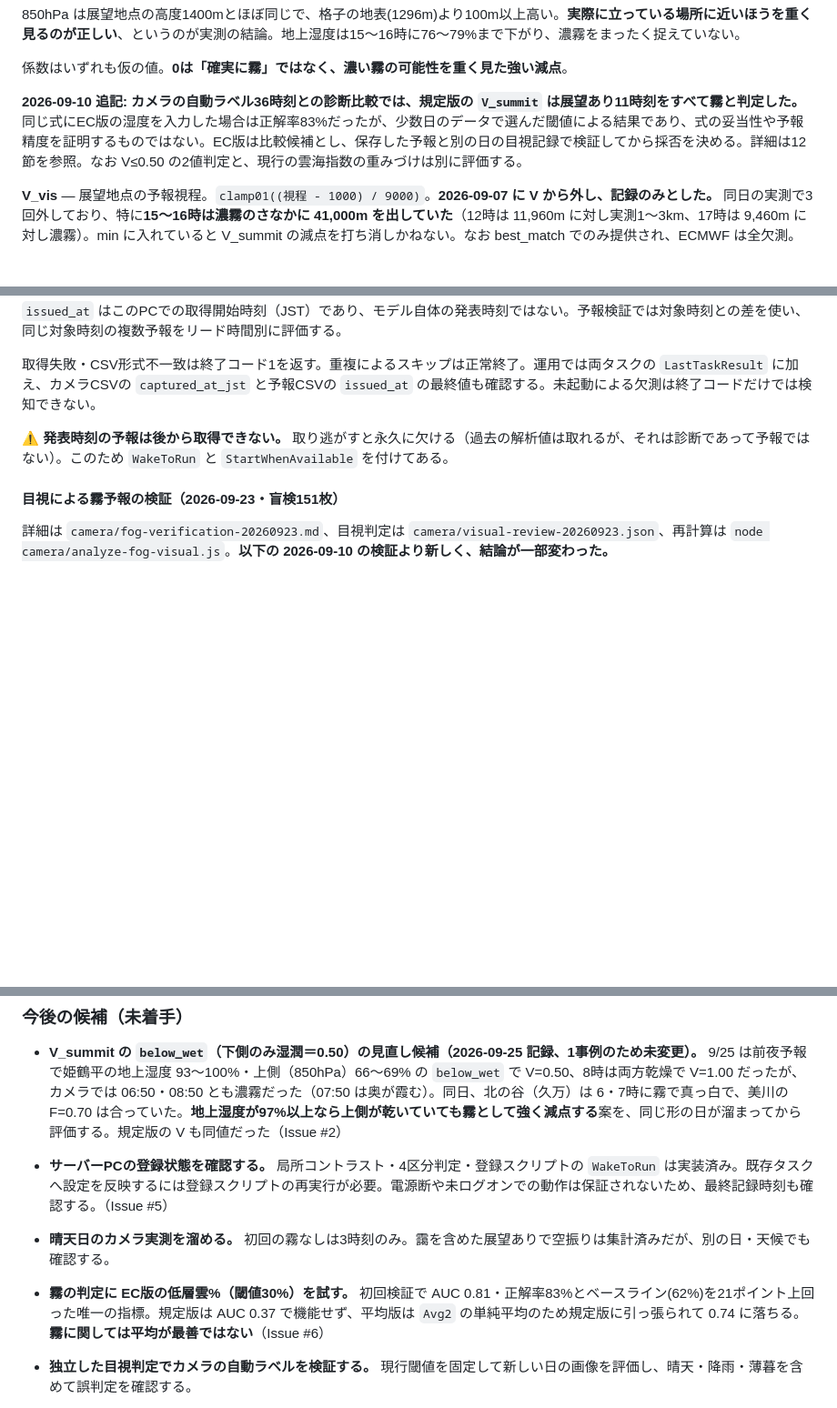
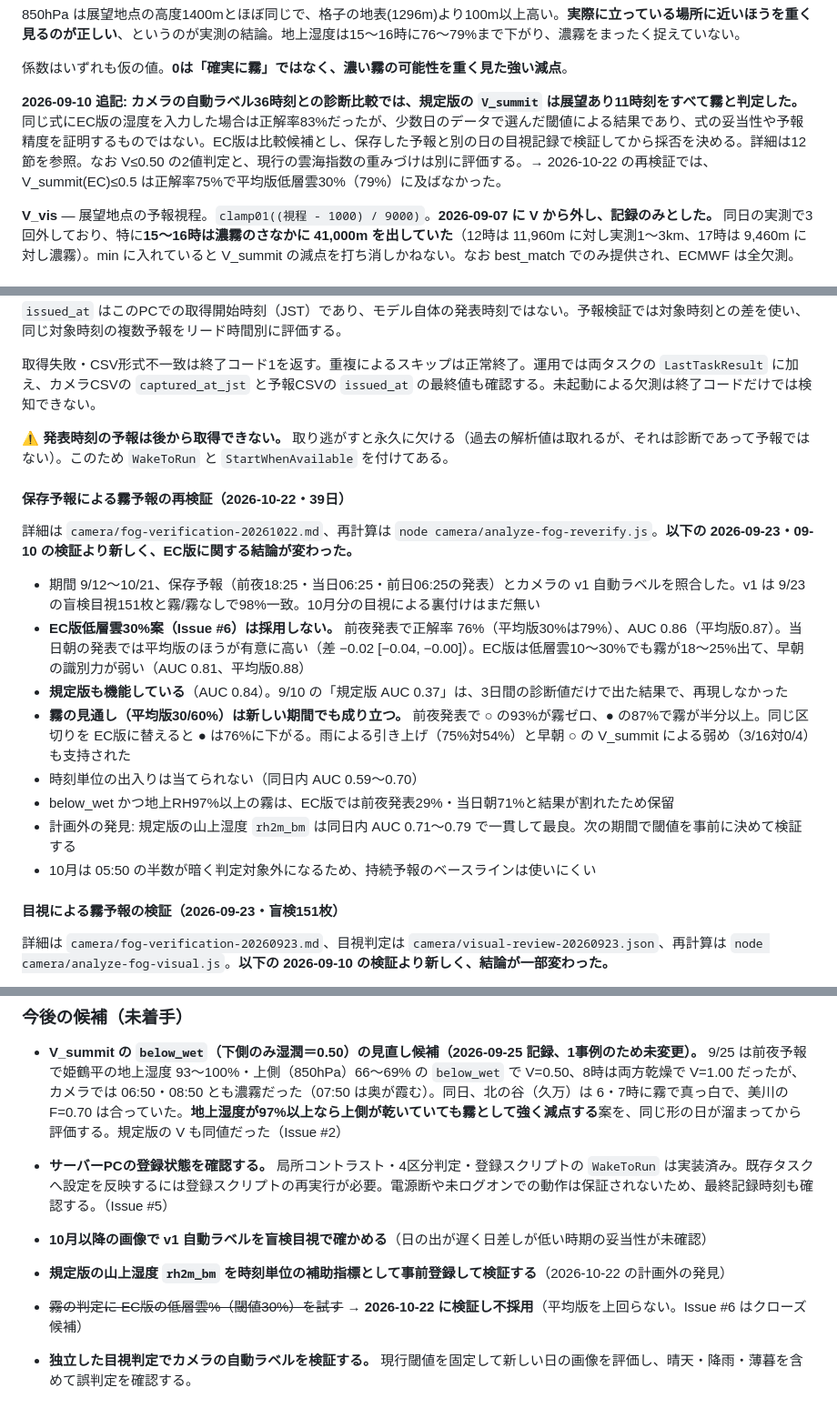
Before and after one commit to t-fukuda-ux/karstweather, a Markdown page: SYSTEM.md, 3 parts joined by grey strips. Shown at 91% size. GitHub-like rendering; blank space fills up the shorter version.

Commit message:
docs: SYSTEM.md に霧予報の再検証結果を反映
12節に 2026-10-22 の再検証の小節を追加し、EC版低層雲30%案（Issue #6）を不採用とした。
9/10 の検証の結論が再現しなかったことを注記し、ファイル表と今後の候補を更新した。

Co-Authored-By: Claude Opus 5.5 <noreply@anthropic.com>

```diff
--- a/SYSTEM.md
+++ b/SYSTEM.md
@@ -316,7 +316,7 @@ F = M × (0.3 + 0.7C) × (0.35 + 0.40W + 0.25R)
 
 係数はいずれも仮の値。**0は「確実に霧」ではなく、濃い霧の可能性を重く見た強い減点**。
 
-**2026-09-10 追記: カメラの自動ラベル36時刻との診断比較では、規定版の `V_summit` は展望あり11時刻をすべて霧と判定した。** 同じ式にEC版の湿度を入力した場合は正解率83%だったが、少数日のデータで選んだ閾値による結果であり、式の妥当性や予報精度を証明するものではない。EC版は比較候補とし、保存した予報と別の日の目視記録で検証してから採否を決める。詳細は12節を参照。なお V≤0.50 の2値判定と、現行の雲海指数の重みづけは別に評価する。
+**2026-09-10 追記: カメラの自動ラベル36時刻との診断比較では、規定版の `V_summit` は展望あり11時刻をすべて霧と判定した。** 同じ式にEC版の湿度を入力した場合は正解率83%だったが、少数日のデータで選んだ閾値による結果であり、式の妥当性や予報精度を証明するものではない。EC版は比較候補とし、保存した予報と別の日の目視記録で検証してから採否を決める。詳細は12節を参照。なお V≤0.50 の2値判定と、現行の雲海指数の重みづけは別に評価する。→ 2026-10-22 の再検証では、V_summit(EC)≤0.5 は正解率75%で平均版低層雲30%（79%）に及ばなかった。
 
 **V_vis** — 展望地点の予報視程。`clamp01((視程 - 1000) / 9000)`。**2026-09-07 に V から外し、記録のみとした。** 同日の実測で3回外しており、特に**15〜16時は濃霧のさなかに 41,000m を出していた**（12時は 11,960m に対し実測1〜3km、17時は 9,460m に対し濃霧）。min に入れていると V_summit の減点を打ち消しかねない。なお best_match でのみ提供され、ECMWF は全欠測。
 
@@ -795,6 +797,19 @@ Get-Content .\camera\capture.log -Tail 10
 
 **⚠ 発表時刻の予報は後から取得できない。** 取り逃がすと永久に欠ける（過去の解析値は取れるが、それは診断であって予報ではない）。このため `WakeToRun` と `StartWhenAvailable` を付けてある。
 
+#### 保存予報による霧予報の再検証（2026-10-22・39日）
+
+詳細は `camera/fog-verification-20261022.md`、再計算は `node camera/analyze-fog-reverify.js`。**以下の 2026-09-23・09-10 の検証より新しく、EC版に関する結論が変わった。**
+
+- 期間 9/12〜10/21、保存予報（前夜18:25・当日06:25・前日06:25の発表）とカメラの v1 自動ラベルを照合した。v1 は 9/23 の盲検目視151枚と霧/霧なしで98%一致。10月分の目視による裏付けはまだ無い
+- **EC版低層雲30%案（Issue #6）は採用しない。** 前夜発表で正解率 76%（平均版30%は79%）、AUC 0.86（平均版0.87）。当日朝の発表では平均版のほうが有意に高い（差 −0.02 [−0.04, −0.00]）。EC版は低層雲10〜30%でも霧が18〜25%出て、早朝の識別力が弱い（AUC 0.81、平均版0.88）
+- **規定版も機能している**（AUC 0.84）。9/10 の「規定版 AUC 0.37」は、3日間の診断値だけで出た結果で、再現しなかった
+- **霧の見通し（平均版30/60%）は新しい期間でも成り立つ。** 前夜発表で ○ の93%が霧ゼロ、● の87%で霧が半分以上。同じ区切りを EC版に替えると ● は76%に下がる。雨による引き上げ（75%対54%）と早朝 ○ の V_summit による弱め（3/16対0/4）も支持された
+- 時刻単位の出入りは当てられない（同日内 AUC 0.59〜0.70）
+- below_wet かつ地上RH97%以上の霧は、EC版では前夜発表29%・当日朝71%と結果が割れたため保留
+- 計画外の発見: 規定版の山上湿度 `rh2m_bm` は同日内 AUC 0.71〜0.79 で一貫して最良。次の期間で閾値を事前に決めて検証する
+- 10月は 05:50 の半数が暗く判定対象外になるため、持続予報のベースラインは使いにくい
+
 #### 目視による霧予報の検証（2026-09-23・盲検151枚）
 
 詳細は `camera/fog-verification-20260923.md`、目視判定は `camera/visual-review-20260923.json`、再計算は `node camera/analyze-fog-visual.js`。**以下の 2026-09-10 の検証より新しく、結論が一部変わった。**
@@ -925,8 +942,9 @@ RH2m 82〜99 / RH900 89〜99 / RH875 91〜100 / RH850 86〜99。モデルは「
 - **V_summit の `below_wet`（下側のみ湿潤＝0.50）の見直し候補（2026-09-25 記録、1事例のため未変更）。** 9/25 は前夜予報で姫鶴平の地上湿度 93〜100%・上側（850hPa）66〜69% の `below_wet` で V=0.50、8時は両方乾燥で V=1.00 だったが、カメラでは 06:50・08:50 とも濃霧だった（07:50 は奥が霞む）。同日、北の谷（久万）は 6・7時に霧で真っ白で、美川の F=0.70 は合っていた。**地上湿度が97%以上なら上側が乾いていても霧として強く減点する**案を、同じ形の日が溜まってから評価する。規定版の V も同値だった（Issue #2）
 
 - **サーバーPCの登録状態を確認する。** 局所コントラスト・4区分判定・登録スクリプトの `WakeToRun` は実装済み。既存タスクへ設定を反映するには登録スクリプトの再実行が必要。電源断や未ログオンでの動作は保証されないため、最終記録時刻も確認する。（Issue #5）
-- **晴天日のカメラ実測を溜める。** 初回の霧なしは3時刻のみ。靄を含めた展望ありで空振りは集計済みだが、別の日・天候でも確認する。
-- **霧の判定に EC版の低層雲%（閾値30%）を試す。** 初回検証で AUC 0.81・正解率83%とベースライン(62%)を21ポイント上回った唯一の指標。規定版は AUC 0.37 で機能せず、平均版は `Avg2` の単純平均のため規定版に引っ張られて 0.74 に落ちる。**霧に関しては平均が最善ではない**（Issue #6）
+- **10月以降の画像で v1 自動ラベルを盲検目視で確かめる**（日の出が遅く日差しが低い時期の妥当性が未確認）
+- **規定版の山上湿度 `rh2m_bm` を時刻単位の補助指標として事前登録して検証する**（2026-10-22 の計画外の発見）
+- ~~霧の判定に EC版の低層雲%（閾値30%）を試す~~ → **2026-10-22 に検証し不採用**（平均版を上回らない。Issue #6 はクローズ候補）
 - **独立した目視判定でカメラの自動ラベルを検証する。** 現行閾値を固定して新しい日の画像を評価し、晴天・降雨・薄暮を含めて誤判定を確認する。
 - **雲海指数の係数調整**。実績が溜まったら、経験則ベースラインと比較して M の湿度基準・案cの重み・V_summit の 0/0.15/0.50 を見直す。指数がベースラインに勝てないなら式を単純化する判断もありうる
 - 移流型の雲海（放射冷却型以外）を別の判定式として追加する
```
Also changed, not shown: other parts of SYSTEM.md (+6 -2 lines).
